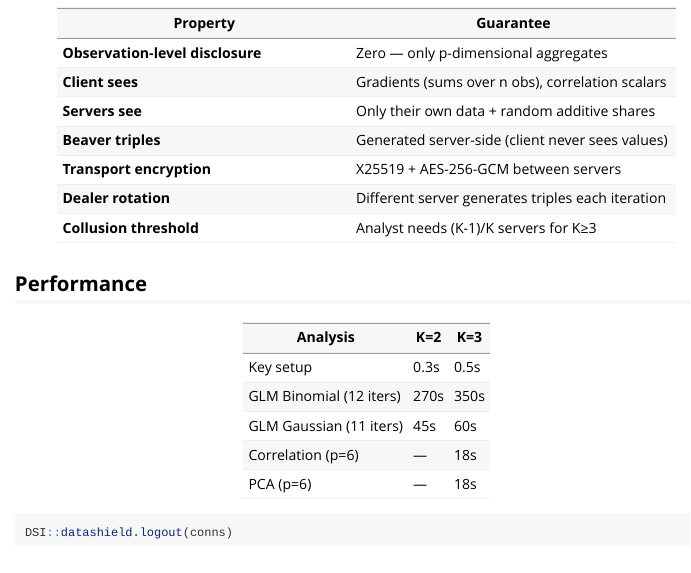
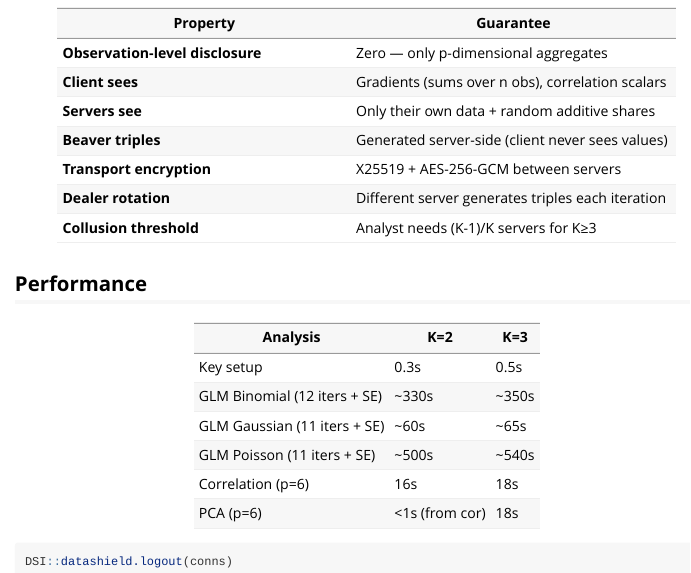
Before and after one commit to isglobal-brge/dsVertClient, an R Markdown document (vignettes/demo.Rmd): the page in a window 1100 px wide, from 3180 px down. Rendered offline with R 4.5, knitr and Pandoc, with nearby package versions.

Commit message:
docs: update demo.Rmd performance table (K=2 Cor/PCA, Poisson, accurate timings)

````diff
--- a/vignettes/demo.Rmd
+++ b/vignettes/demo.Rmd
@@ -186,10 +186,11 @@ pca_result <- ds.vertPCA(
 | Analysis | K=2 | K=3 |
 |----------|-----|-----|
 | Key setup | 0.3s | 0.5s |
-| GLM Binomial (12 iters) | 270s | 350s |
-| GLM Gaussian (11 iters) | 45s | 60s |
-| Correlation (p=6) | — | 18s |
-| PCA (p=6) | — | 18s |
+| GLM Binomial (12 iters + SE) | ~330s | ~350s |
+| GLM Gaussian (11 iters + SE) | ~60s | ~65s |
+| GLM Poisson (11 iters + SE) | ~500s | ~540s |
+| Correlation (p=6) | 16s | 18s |
+| PCA (p=6) | <1s (from cor) | 18s |
 
 ```{r cleanup, eval=FALSE}
 DSI::datashield.logout(conns)
````
